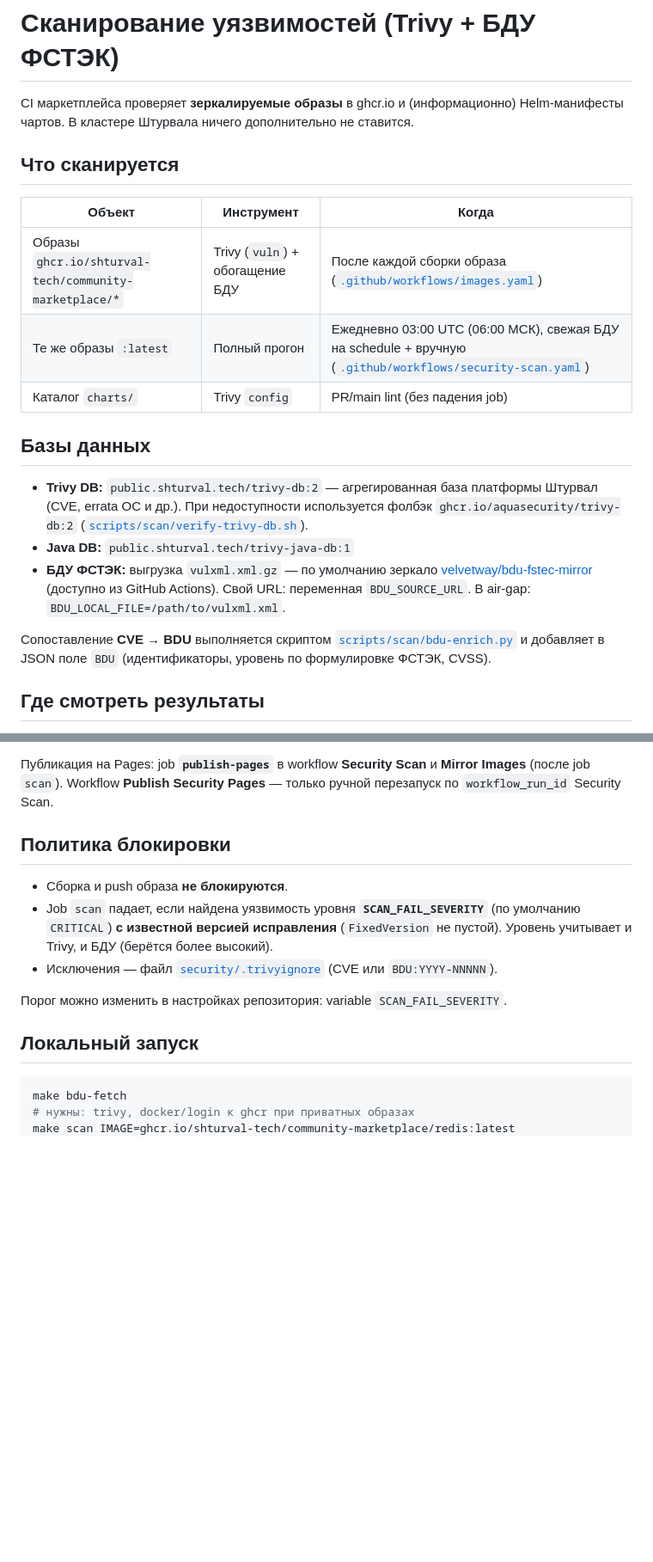
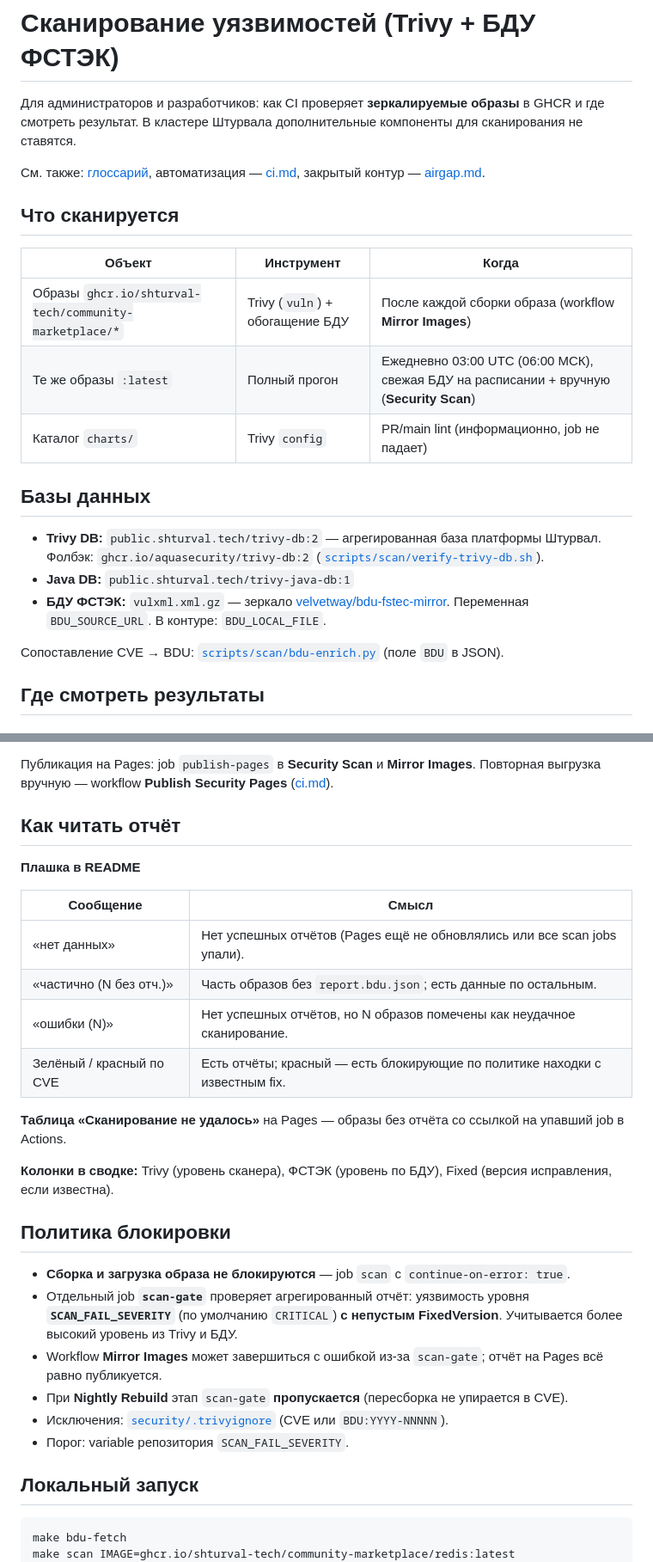
Before and after one commit to shturval-tech/community-marketplace, a Markdown page: docs/security-scanning.md, 2 parts joined by grey strips. Shown at 86% size. GitHub-like rendering; blank space fills up the shorter version.

````diff
--- a/docs/security-scanning.md
+++ b/docs/security-scanning.md
@@ -1,22 +1,24 @@
 # Сканирование уязвимостей (Trivy + БДУ ФСТЭК)
 
-CI маркетплейса проверяет **зеркалируемые образы** в ghcr.io и (информационно) Helm-манифесты чартов. В кластере Штурвала ничего дополнительно не ставится.
+Для администраторов и разработчиков: как CI проверяет **зеркалируемые образы** в GHCR и где смотреть результат. В кластере Штурвала дополнительные компоненты для сканирования не ставятся.
+
+См. также: [глоссарий](glossary.md), автоматизация — [ci.md](ci.md), закрытый контур — [airgap.md](airgap.md).
 
 ## Что сканируется
 
 | Объект | Инструмент | Когда |
 |--------|------------|--------|
-| Образы `ghcr.io/shturval-tech/community-marketplace/*` | Trivy (`vuln`) + обогащение БДУ | После каждой сборки образа ([`.github/workflows/images.yaml`](../.github/workflows/images.yaml)) |
-| Те же образы `:latest` | Полный прогон | Ежедневно 03:00 UTC (06:00 МСК), свежая БДУ на schedule + вручную ([`.github/workflows/security-scan.yaml`](../.github/workflows/security-scan.yaml)) |
-| Каталог `charts/` | Trivy `config` | PR/main lint (без падения job) |
+| Образы `ghcr.io/shturval-tech/community-marketplace/*` | Trivy (`vuln`) + обогащение БДУ | После каждой сборки образа (workflow **Mirror Images**) |
+| Те же образы `:latest` | Полный прогон | Ежедневно 03:00 UTC (06:00 МСК), свежая БДУ на расписании + вручную (**Security Scan**) |
+| Каталог `charts/` | Trivy `config` | PR/main lint (информационно, job не падает) |
 
 ## Базы данных
 
-- **Trivy DB:** `public.shturval.tech/trivy-db:2` — агрегированная база платформы Штурвал (CVE, errata ОС и др.). При недоступности используется фолбэк `ghcr.io/aquasecurity/trivy-db:2` ([`scripts/scan/verify-trivy-db.sh`](../scripts/scan/verify-trivy-db.sh)).
+- **Trivy DB:** `public.shturval.tech/trivy-db:2` — агрегированная база платформы Штурвал. Фолбэк: `ghcr.io/aquasecurity/trivy-db:2` ([`scripts/scan/verify-trivy-db.sh`](../scripts/scan/verify-trivy-db.sh)).
 - **Java DB:** `public.shturval.tech/trivy-java-db:1`
-- **БДУ ФСТЭК:** выгрузка `vulxml.xml.gz` — по умолчанию зеркало [velvetway/bdu-fstec-mirror](https://github.com/velvetway/bdu-fstec-mirror) (доступно из GitHub Actions). Свой URL: переменная `BDU_SOURCE_URL`. В air-gap: `BDU_LOCAL_FILE=/path/to/vulxml.xml`.
+- **БДУ ФСТЭК:** `vulxml.xml.gz` — зеркало [velvetway/bdu-fstec-mirror](https://github.com/velvetway/bdu-fstec-mirror). Переменная `BDU_SOURCE_URL`. В контуре: `BDU_LOCAL_FILE`.
 
-Сопоставление **CVE → BDU** выполняется скриптом [`scripts/scan/bdu-enrich.py`](../scripts/scan/bdu-enrich.py) и добавляет в JSON поле `BDU` (идентификаторы, уровень по формулировке ФСТЭК, CVSS).
+Сопоставление CVE → BDU: [`scripts/scan/bdu-enrich.py`](../scripts/scan/bdu-enrich.py) (поле `BDU` в JSON).
 
 ## Где смотреть результаты
 
@@ -27,18 +29,33 @@ CI маркетплейса проверяет **зеркалируемые об
 
-Публикация на Pages: job **`publish-pages`** в workflow **Security Scan** и **Mirror Images** (после job `scan`). Workflow **Publish Security Pages** — только ручной перезапуск по `workflow_run_id` Security Scan.
+Публикация на Pages: job `publish-pages` в **Security Scan** и **Mirror Images**. Повторная выгрузка вручную — workflow **Publish Security Pages** ([ci.md](ci.md)).
+
+## Как читать отчёт
+
+**Плашка в README**
+
+| Сообщение | Смысл |
+|-----------|--------|
+| «нет данных» | Нет успешных отчётов (Pages ещё не обновлялись или все scan jobs упали). |
+| «частично (N без отч.)» | Часть образов без `report.bdu.json`; есть данные по остальным. |
+| «ошибки (N)» | Нет успешных отчётов, но N образов помечены как неудачное сканирование. |
+| Зелёный / красный по CVE | Есть отчёты; красный — есть блокирующие по политике находки с известным fix. |
+
+**Таблица «Сканирование не удалось»** на Pages — образы без отчёта со ссылкой на упавший job в Actions.
+
+**Колонки в сводке:** Trivy (уровень сканера), ФСТЭК (уровень по БДУ), Fixed (версия исправления, если известна).
 
 ## Политика блокировки
 
-- Сборка и push образа **не блокируются**.
-- Job `scan` падает, если найдена уязвимость уровня **`SCAN_FAIL_SEVERITY`** (по умолчанию `CRITICAL`) **с известной версией исправления** (`FixedVersion` не пустой). Уровень учитывает и Trivy, и БДУ (берётся более высокий).
-- Исключения — файл [`security/.trivyignore`](../security/.trivyignore) (CVE или `BDU:YYYY-NNNNN`).
-
-Порог можно изменить в настройках репозитория: variable `SCAN_FAIL_SEVERITY`.
+- **Сборка и загрузка образа не блокируются** — job `scan` с `continue-on-error: true`.
+- Отдельный job **`scan-gate`** проверяет агрегированный отчёт: уязвимость уровня **`SCAN_FAIL_SEVERITY`** (по умолчанию `CRITICAL`) **с непустым FixedVersion**. Учитывается более высокий уровень из Trivy и БДУ.
+- Workflow **Mirror Images** может завершиться с ошибкой из‑за `scan-gate`; отчёт на Pages всё равно публикуется.
+- При **Nightly Rebuild** этап `scan-gate` **пропускается** (пересборка не упирается в CVE).
+- Исключения: [`security/.trivyignore`](../security/.trivyignore) (CVE или `BDU:YYYY-NNNNN`).
+- Порог: variable репозитория `SCAN_FAIL_SEVERITY`.
 
 ## Локальный запуск
 
 ```bash
 make bdu-fetch
-# нужны: trivy, docker/login к ghcr при приватных образах
 make scan IMAGE=ghcr.io/shturval-tech/community-marketplace/redis:latest
 make scan-all
````
Also changed, not shown: other parts of docs/security-scanning.md (+12 -11 lines), docs/ci.md (added, +82 -0 lines), docs/glossary.md (added, +18 -0 lines).
